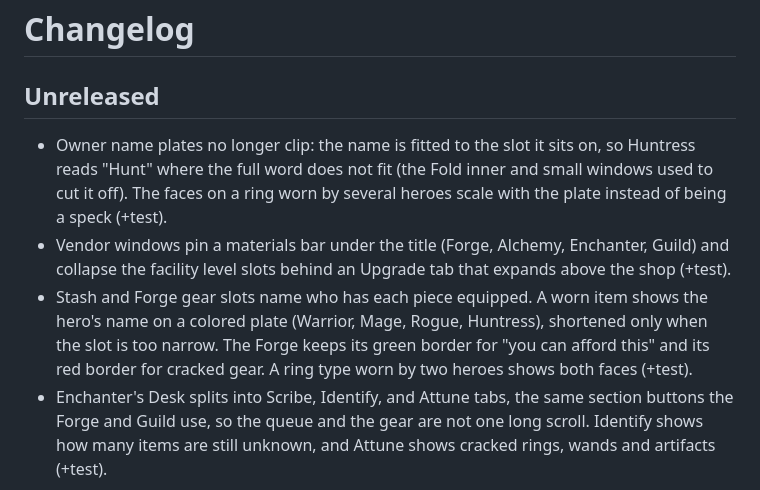
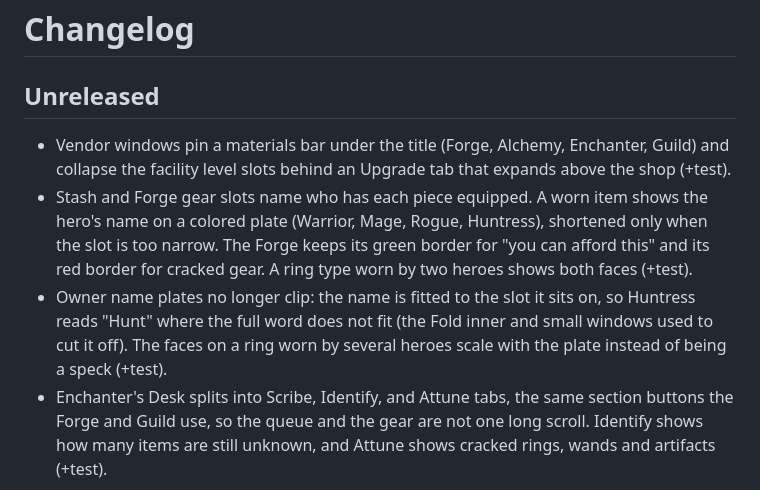
Before and after one commit to DaltonGoesFast/Idle-Pixel-Dungeon, a Markdown page: docs/CHANGELOG.md, the part around the change. Rendered like a GitHub page.

Commit message:
CHANGELOG: list the plate fix under the owner-plate entry (no clash with #63)

```diff
--- a/docs/CHANGELOG.md
+++ b/docs/CHANGELOG.md
@@ -1,9 +1,9 @@
 # Changelog
 
 ## Unreleased
-- Owner name plates no longer clip: the name is fitted to the slot it sits on, so Huntress reads "Hunt" where the full word does not fit (the Fold inner and small windows used to cut it off). The faces on a ring worn by several heroes scale with the plate instead of being a speck (+test).
 - Vendor windows pin a materials bar under the title (Forge, Alchemy, Enchanter, Guild) and collapse the facility level slots behind an Upgrade tab that expands above the shop (+test).
 - Stash and Forge gear slots name who has each piece equipped. A worn item shows the hero's name on a colored plate (Warrior, Mage, Rogue, Huntress), shortened only when the slot is too narrow. The Forge keeps its green border for "you can afford this" and its red border for cracked gear. A ring type worn by two heroes shows both faces (+test).
+- Owner name plates no longer clip: the name is fitted to the slot it sits on, so Huntress reads "Hunt" where the full word does not fit (the Fold inner and small windows used to cut it off). The faces on a ring worn by several heroes scale with the plate instead of being a speck (+test).
 - Enchanter's Desk splits into Scribe, Identify, and Attune tabs, the same section buttons the Forge and Guild use, so the queue and the gear are not one long scroll. Identify shows how many items are still unknown, and Attune shows cracked rings, wands and artifacts (+test).
 
 ## 0.41.0
```
